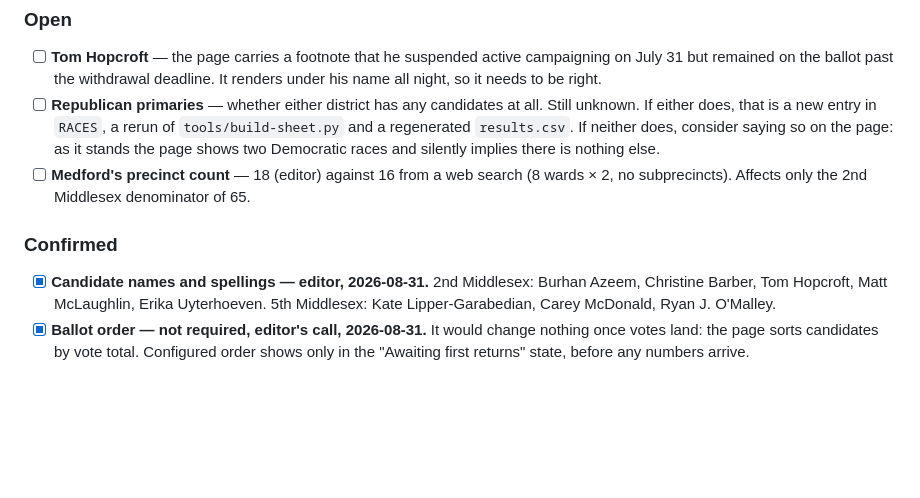
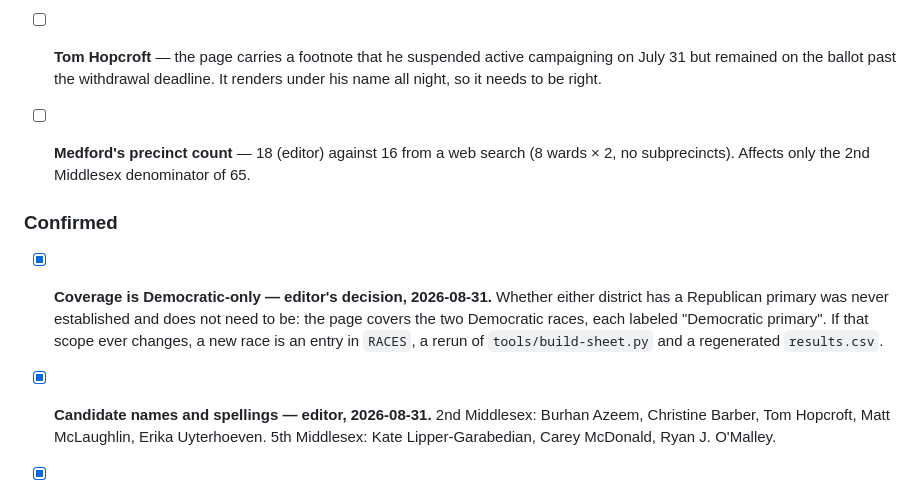
Before and after one commit to wdowd-arch/winchester-primary-2026, a Markdown page: CLAUDE.md, the part around the change. Drawn GitHub-style; blank space fills up the shorter version.

```diff
--- a/CLAUDE.md
+++ b/CLAUDE.md
@@ -166,14 +166,17 @@ been confirmed by the editor against primary sources. **What is still open is li
 - [ ] **Tom Hopcroft** — the page carries a footnote that he suspended active campaigning on
       July 31 but remained on the ballot past the withdrawal deadline. It renders under his name
       all night, so it needs to be right.
-- [ ] **Republican primaries** — whether either district has any candidates at all. Still unknown.
-      If either does, that is a new entry in `RACES`, a rerun of `tools/build-sheet.py` and a
-      regenerated `results.csv`. If neither does, consider saying so on the page: as it stands the
-      page shows two Democratic races and silently implies there is nothing else.
+
 - [ ] **Medford's precinct count** — 18 (editor) against 16 from a web search (8 wards × 2, no
       subprecincts). Affects only the 2nd Middlesex denominator of 65.
 
 ### Confirmed
+
+- [x] **Coverage is Democratic-only — editor's decision, 2026-08-31.** Whether either district
+      has a Republican primary was never established and does not need to be: the page covers the
+      two Democratic races, each labeled "Democratic primary". If that scope ever changes, a new
+      race is an entry in `RACES`, a rerun of `tools/build-sheet.py` and a regenerated
+      `results.csv`.
 
 - [x] **Candidate names and spellings — editor, 2026-08-31.**
       2nd Middlesex: Burhan Azeem, Christine Barber, Tom Hopcroft, Matt McLaughlin,
```
Also changed, not shown: README.md (+2 -2 lines), docs/HANDOFF.md (+3 -3 lines).
